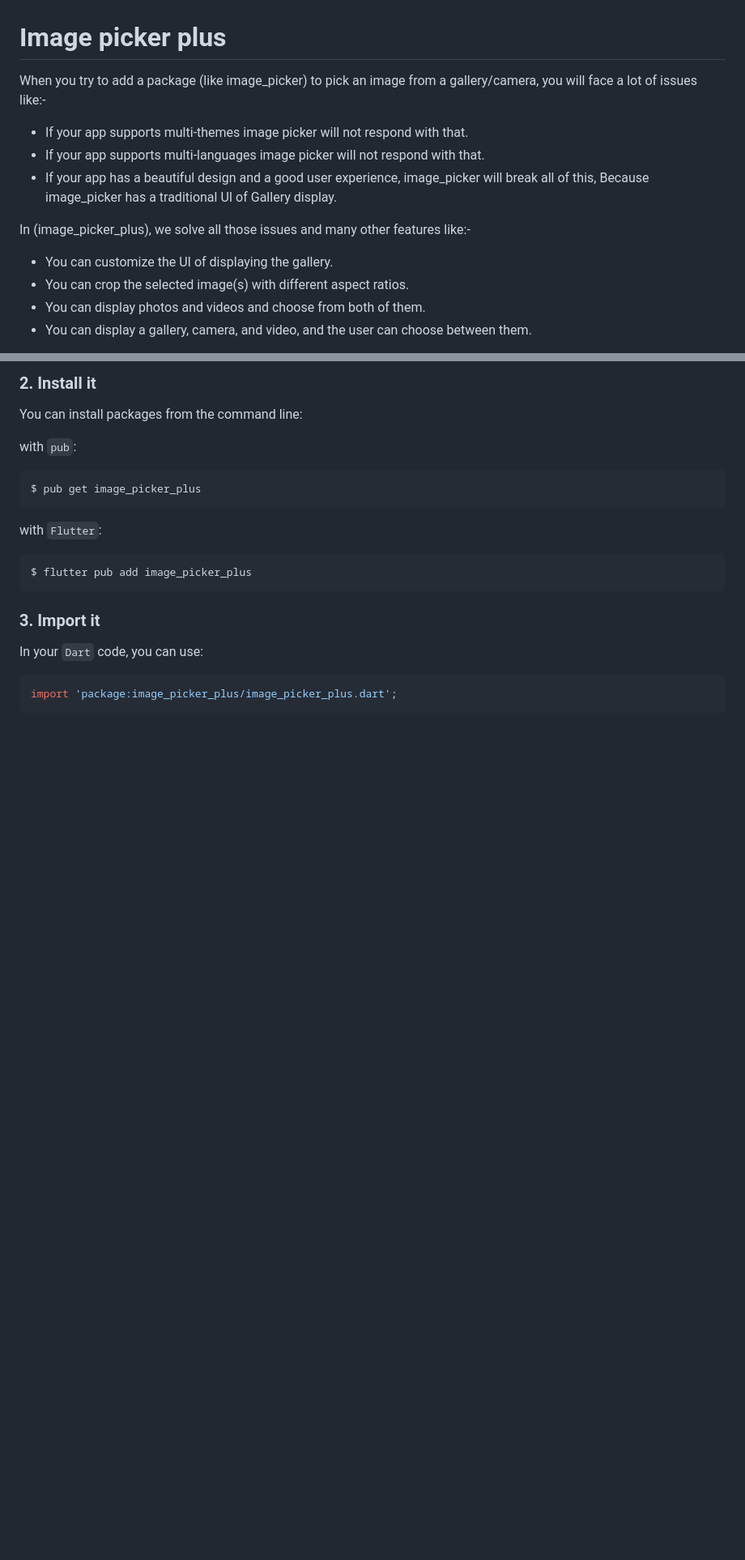
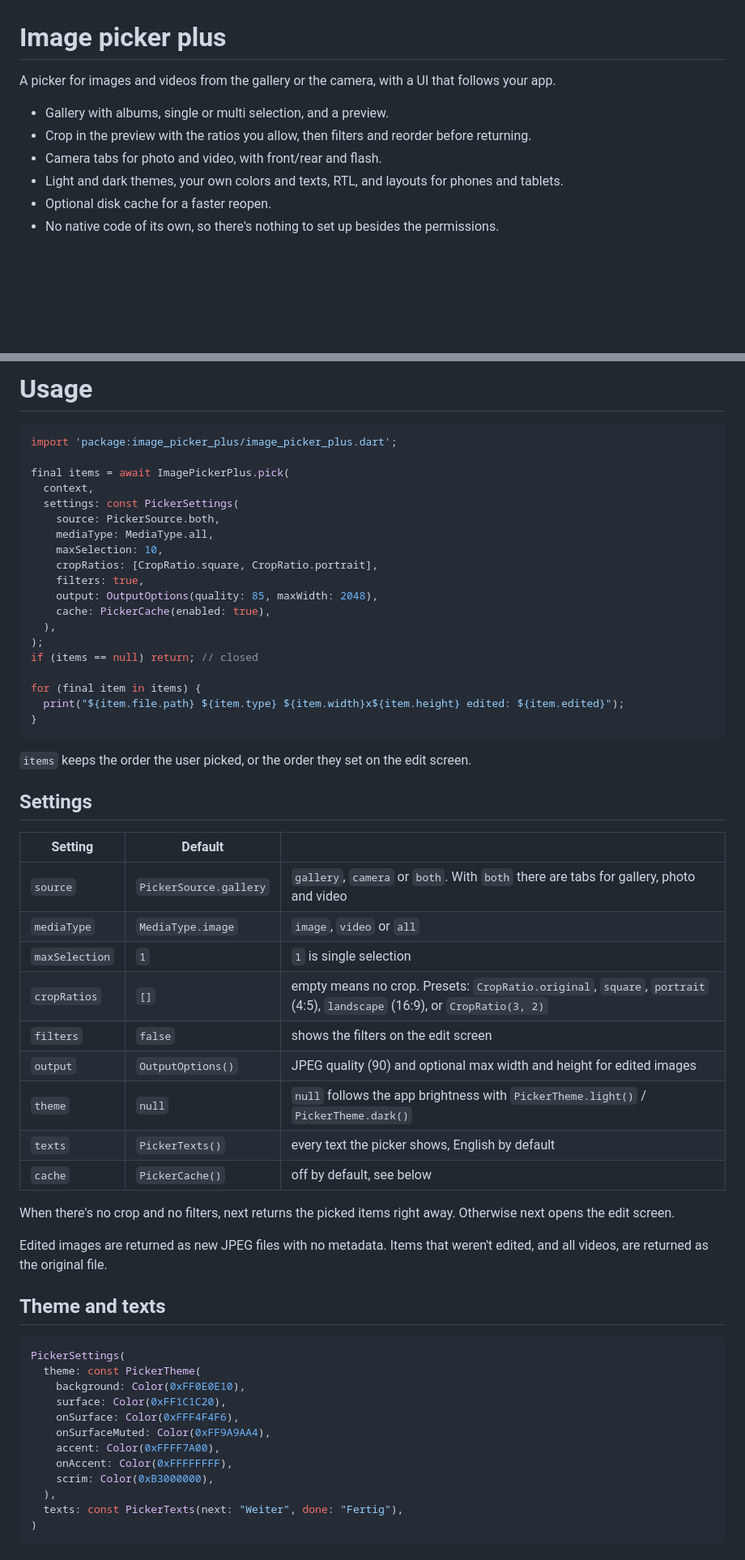
Before and after one commit to AhmedAbdoElhawary/image_picker_plus, a Markdown page: README.md, 2 parts joined by grey strips. Shown at 81% size. Rendered like a GitHub page; blank space fills up the shorter version.

Commit message:
rewrite README for the new pick API

````diff
--- a/README.md
+++ b/README.md
@@ -1,14 +1,12 @@
 
 <h1 align="left">Image picker plus</h1>
 
-When you try to add a package (like image_picker) to pick an image from a gallery/camera, you will face a lot of issues like:-
-- If your app supports multi-themes image picker will not respond with that.
-- If your app supports multi-languages image picker will not respond with that.
-- If your app has a beautiful design and a good user experience, image_picker will break all of this, Because image_picker has a traditional UI of Gallery display.
+A picker for images and videos from the gallery or the camera, with a UI that follows your app.
 
-In (image_picker_plus), we solve all those issues and many other features like:-
-- You can customize the UI of displaying the gallery.
-- You can crop the selected image(s) with different aspect ratios.
-- You can display photos and videos and choose from both of them.
-- You can display a gallery, camera, and video, and the user can choose between them.
+- Gallery with albums, single or multi selection, and a preview.
+- Crop in the preview with the ratios you allow, then filters and reorder before returning.
+- Camera tabs for photo and video, with front/rear and flash.
+- Light and dark themes, your own colors and texts, RTL, and layouts for phones and tablets.
+- Optional disk cache for a faster reopen.
+- No native code of its own, so there's nothing to set up besides the permissions.
 
@@ -97,23 +67,61 @@ dependencies:
-### 2. Install it
-
-You can install packages from the command line:
-
-with `pub`:
-
-```
-$ pub get image_picker_plus
-```
-
-with `Flutter`:
-
-```
-$ flutter pub add image_picker_plus
-```
-
-### 3. Import it
-
-In your `Dart` code, you can use:
+# Usage
 
 ```dart
 import 'package:image_picker_plus/image_picker_plus.dart';
+
+final items = await ImagePickerPlus.pick(
+  context,
+  settings: const PickerSettings(
+    source: PickerSource.both,
+    mediaType: MediaType.all,
+    maxSelection: 10,
+    cropRatios: [CropRatio.square, CropRatio.portrait],
+    filters: true,
+    output: OutputOptions(quality: 85, maxWidth: 2048),
+    cache: PickerCache(enabled: true),
+  ),
+);
+if (items == null) return; // closed
+
+for (final item in items) {
+  print("${item.file.path} ${item.type} ${item.width}x${item.height} edited: ${item.edited}");
+}
 ```
+
+`items` keeps the order the user picked, or the order they set on the edit screen.
+
+## Settings
+
+| Setting | Default | |
+|---------|---------|---|
+| `source` | `PickerSource.gallery` | `gallery`, `camera` or `both`. With `both` there are tabs for gallery, photo and video |
+| `mediaType` | `MediaType.image` | `image`, `video` or `all` |
+| `maxSelection` | `1` | `1` is single selection |
+| `cropRatios` | `[]` | empty means no crop. Presets: `CropRatio.original`, `square`, `portrait` (4:5), `landscape` (16:9), or `CropRatio(3, 2)` |
+| `filters` | `false` | shows the filters on the edit screen |
+| `output` | `OutputOptions()` | JPEG quality (90) and optional max width and height for edited images |
+| `theme` | `null` | `null` follows the app brightness with `PickerTheme.light()` / `PickerTheme.dark()` |
+| `texts` | `PickerTexts()` | every text the picker shows, English by default |
+| `cache` | `PickerCache()` | off by default, see below |
+
+When there's no crop and no filters, next returns the picked items right away. Otherwise next opens the edit screen.
+
+Edited images are returned as new JPEG files with no metadata. Items that weren't edited, and all videos, are returned as the original file.
+
+## Theme and texts
+
+```dart
+PickerSettings(
+  theme: const PickerTheme(
+    background: Color(0xFF0E0E10),
+    surface: Color(0xFF1C1C20),
+    onSurface: Color(0xFFF4F4F6),
+    onSurfaceMuted: Color(0xFF9A9AA4),
+    accent: Color(0xFFFF7A00),
+    onAccent: Color(0xFFFFFFFF),
+    scrim: Color(0xB3000000),
+  ),
+  texts: const PickerTexts(next: "Weiter", done: "Fertig"),
+)
+```
+
````
Also changed, not shown: other parts of README.md (+99 -55 lines).
